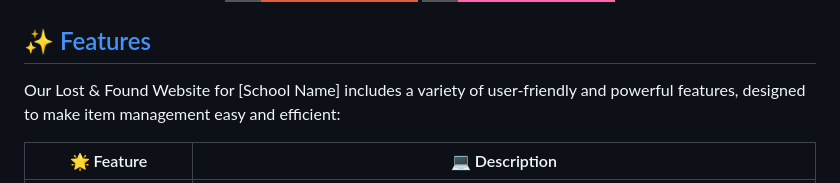
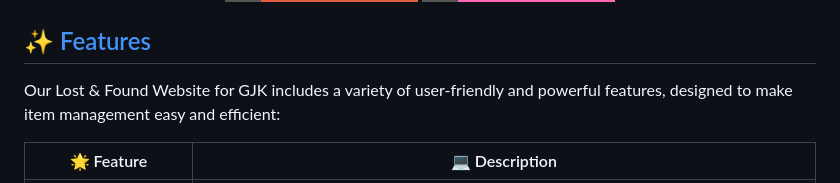
Before and after one commit to PyToby/IFI-Lost-Found, a Markdown page: README.md, the part around the change. GitHub-like rendering; badges without logos.

```diff
--- a/README.md
+++ b/README.md
@@ -19,7 +19,7 @@ _Disclaimer: This website is currently hosted on a temporary domain, indicating
 
 ## ✨ [Features](#features)
 
-Our Lost & Found Website for [School Name] includes a variety of user-friendly and powerful features, designed to make item management easy and efficient:
+Our Lost & Found Website for GJK includes a variety of user-friendly and powerful features, designed to make item management easy and efficient:
 
 | 🌟 Feature                    | 💻 Description                                                                 |
 |-------------------------------|------------------------------------------------------------------------------|
```
